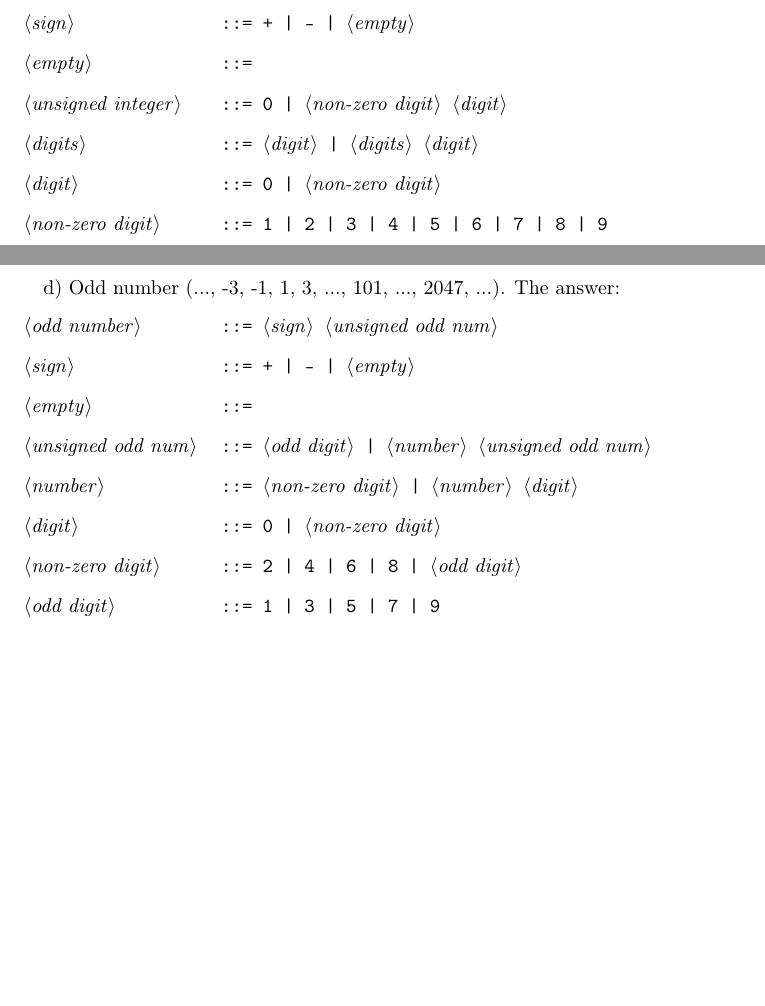
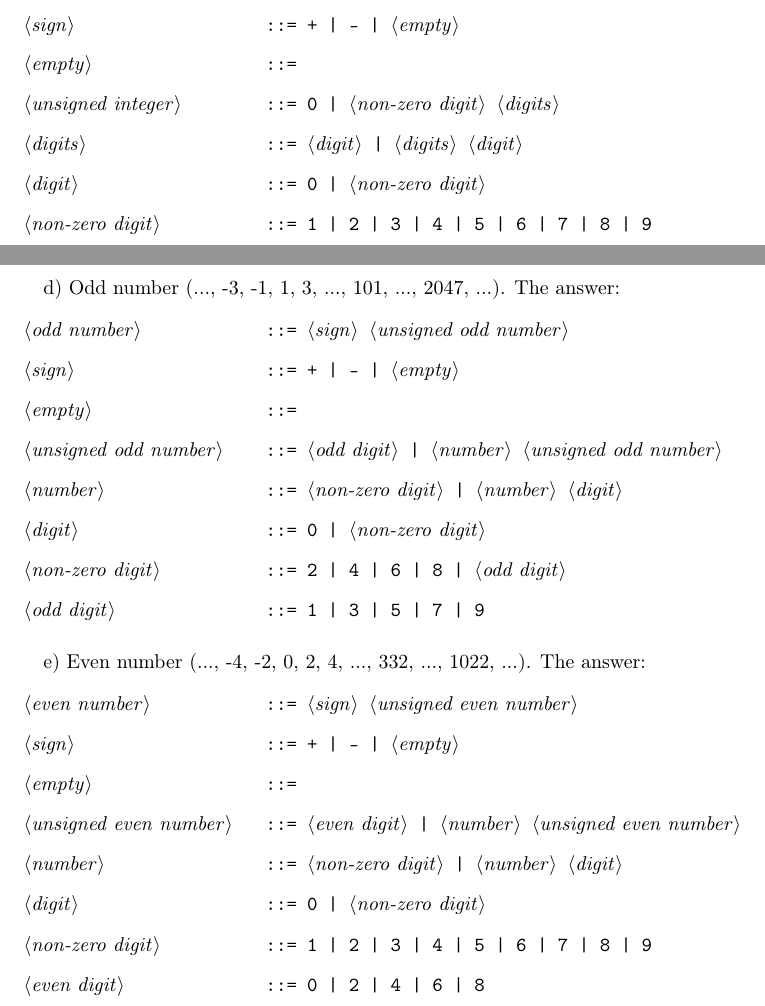
Before and after one commit to ikopyl/Programming-Languages-Spring-2018, a LaTeX problem sheet (latex-templates/01_syntax_templates/HW1.tex): two parts of pages 1 and 2 of 2, joined at a grey line, cut so that both start at the same text, the shorter picture padded with empty space. Compiled offline with pdfLaTeX.

Commit message:
Completed 1e - even numbers. + proofread 1c

```diff
--- a/latex-templates/01_syntax_templates/HW1.tex
+++ b/latex-templates/01_syntax_templates/HW1.tex
@@ -74,7 +78,7 @@
 
 		<empty> ::= \
 
-		<unsigned integer> ::= 0 | <non-zero digit> <digit>
+		<unsigned integer> ::= 0 | <non-zero digit> <digits>
 
 		<digits> ::= <digit> | <digits> <digit>
 
@@ -91,17 +95,18 @@
 	\paragraph{}
 	\rmfamily
 
-			d) Odd number (..., -3, -1, 1, 3, ..., 101, ..., 2047, ...). The answer:
+		d) Odd number (..., -3, -1, 1, 3, ..., 101, ..., 2047, ...). The answer:
+
 	\ttfamily
 	\begin{grammar}
 
-		<odd number> ::= <sign> <unsigned odd num>
+		<odd number> ::= <sign> <unsigned odd number>
 
 		<sign> ::= + | - | <empty>
 
 		<empty> ::= \
 
-		<unsigned odd num> ::= <odd digit> | <number> <unsigned odd num>
+		<unsigned odd number> ::= <odd digit> | <number> <unsigned odd number>
 
 		<number> ::= <non-zero digit> | <number> <digit>
 
@@ -115,4 +120,34 @@
 
 
 
+
+	\paragraph{}
+	\rmfamily
+
+		e) Even number (..., -4, -2, 0, 2, 4, ..., 332, ..., 1022, ...). The answer:
+
+	\ttfamily
+	\begin{grammar}
+
+		<even number> ::= <sign> <unsigned even number>
+
+		<sign> ::= + | - | <empty>
+
+		<empty> ::= \
+
+		<unsigned even number> ::= <even digit> | <number> <unsigned even number>
+
+		<number> ::= <non-zero digit> | <number> <digit>
+
+		<digit> ::= 0 | <non-zero digit>
+
+		<non-zero digit> ::= 1 | 2 | 3 | 4 | 5 | 6 | 7 | 8 | 9
+
+		<even digit> ::= 0 | 2 | 4 | 6 | 8
+
+
+	\end{grammar}
+
+
+
 \end{document}
```
Also changed, not shown: latex-templates/01_syntax_templates/HW1.pdf, latex-templates/01_syntax_templates/HW1.tex (12 more changed lines).
